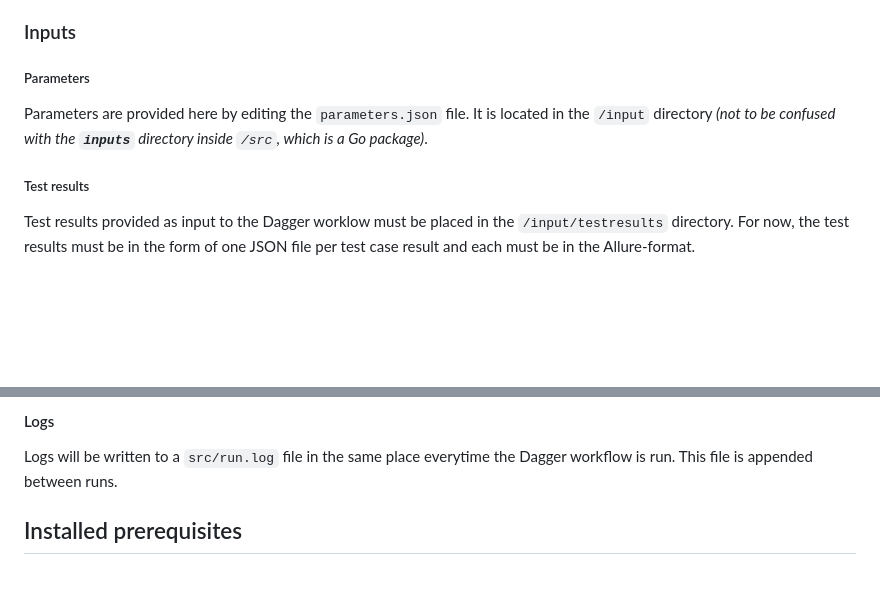
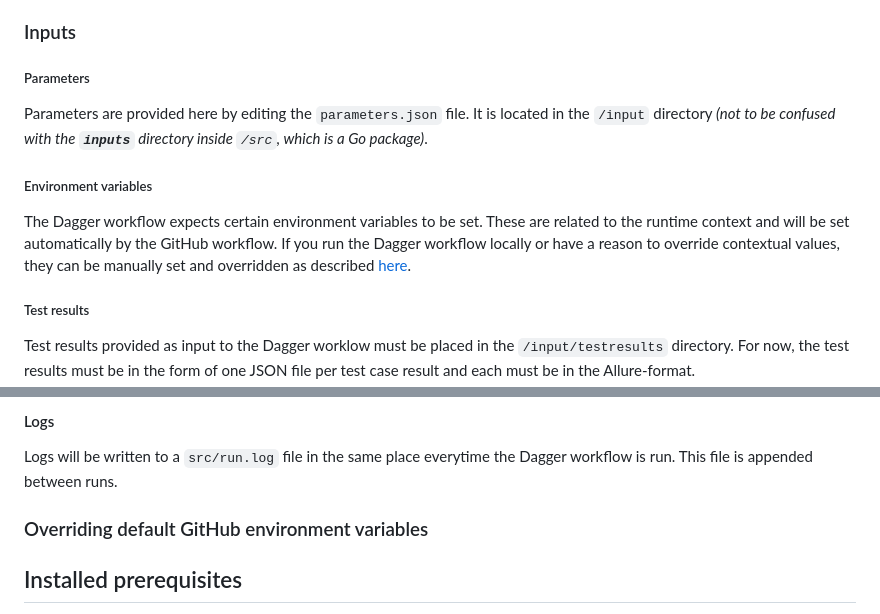
Before and after one commit to nn-dma/generate-verification-report, a Markdown page: README.md, 2 parts joined by grey strips. GitHub-like rendering; blank space fills up the shorter version.

Commit message:
docs: Add section on environment variables.

```diff
--- a/README.md
+++ b/README.md
@@ -21,6 +21,9 @@ First, go to the repository root `/`. Following paths mentioned are relative to
 ##### Parameters
 Parameters are provided here by editing the `parameters.json` file. It is located in the `/input` directory *(not to be confused with the **`inputs`** directory inside `/src`, which is a Go package)*.
 
+##### Environment variables
+The Dagger workflow expects certain environment variables to be set. These are related to the runtime context and will be set automatically by the GitHub workflow. If you run the Dagger workflow locally or have a reason to override contextual values, they can be manually set and overridden as described [here](.doc/environment_variables.md).
+
 ##### Test results
 Test results provided as input to the Dagger worklow must be placed in the `/input/testresults` directory. For now, the test results must be in the form of one JSON file per test case result and each must be in the Allure-format.
 
@@ -37,6 +40,8 @@ Any output in this directory will be overwritten between runs unless the generat
 #### Logs
 
 Logs will be written to a `src/run.log` file in the same place everytime the Dagger workflow is run. This file is appended between runs.
+
+### Overriding default GitHub environment variables
 
 ## Installed prerequisites
 - golang (version: >=1.22.3)
```
Also changed, not shown: doc/environment_variables.md (added, +71 -0 lines).
